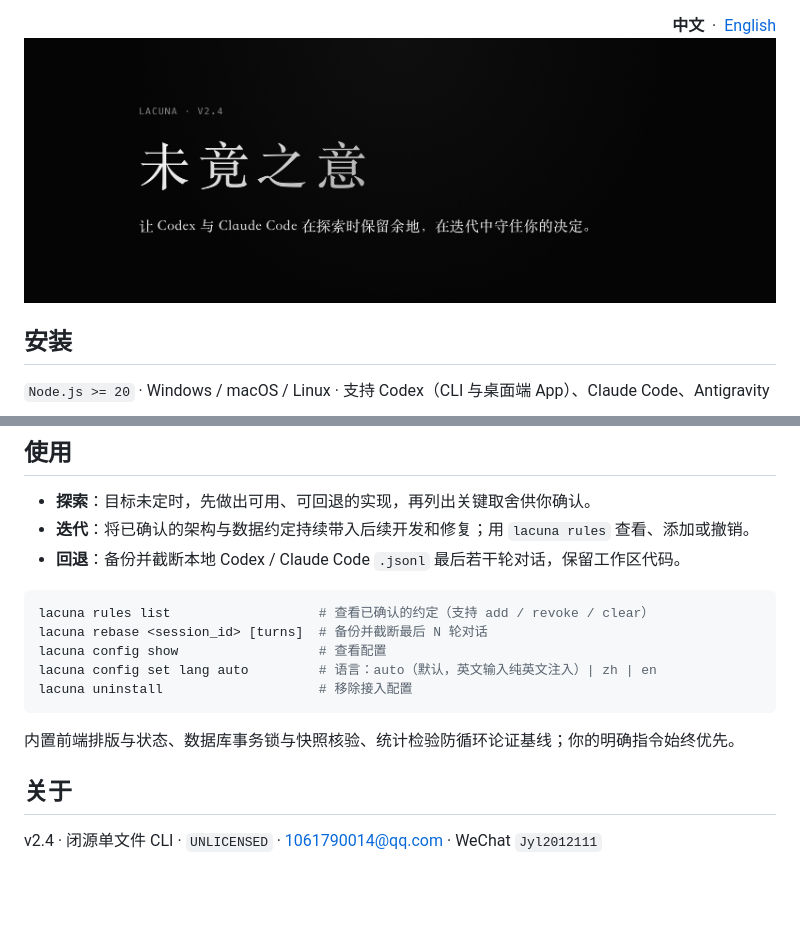
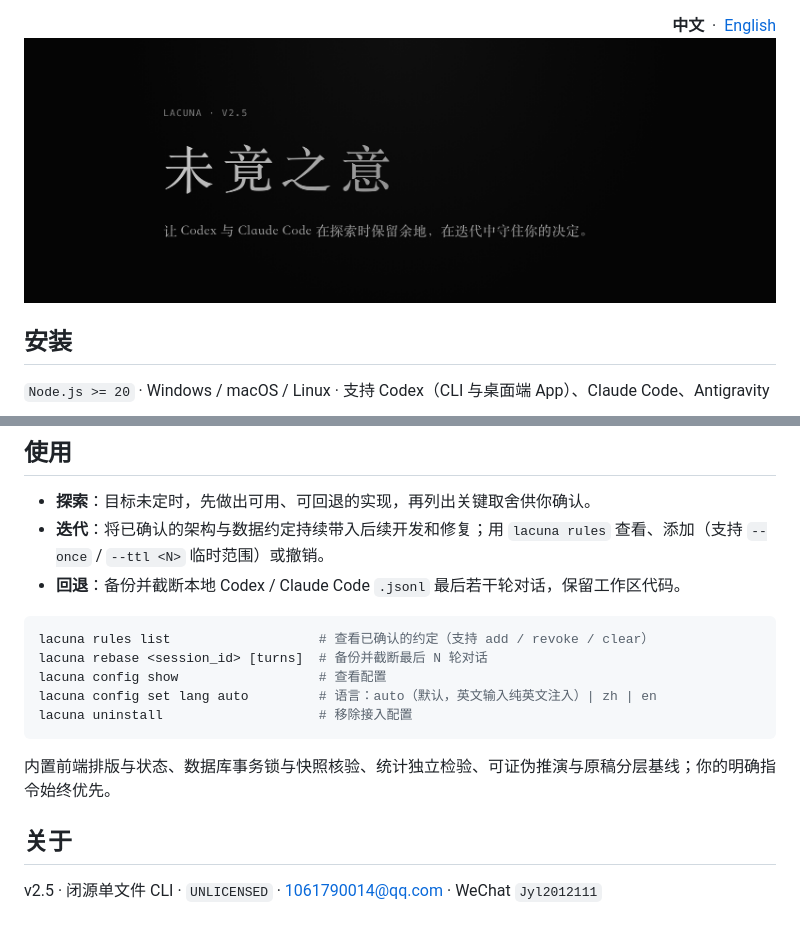
Before and after one commit to jyl201210-lab/weijingzhiyi-lacuna, a Markdown page: README.md, 2 parts joined by grey strips. Rendered like a GitHub page; pictures changed too: assets/screenshots/poster-preview.png; blank space fills up the shorter version.

````diff
--- a/README.md
+++ b/README.md
@@ -27,7 +27,7 @@ Codex 桌面端 App 可在应用内对话直接发送上方 `npm` 命令安装
 ## 使用
 
 - **探索**：目标未定时，先做出可用、可回退的实现，再列出关键取舍供你确认。
-- **迭代**：将已确认的架构与数据约定持续带入后续开发和修复；用 `lacuna rules` 查看、添加或撤销。
+- **迭代**：将已确认的架构与数据约定持续带入后续开发和修复；用 `lacuna rules` 查看、添加（支持 `--once` / `--ttl <N>` 临时范围）或撤销。
 - **回退**：备份并截断本地 Codex / Claude Code `.jsonl` 最后若干轮对话，保留工作区代码。
 
 ```bash
@@ -38,8 +38,8 @@ lacuna config set lang auto         # 语言：auto（默认，英文输入纯
 lacuna uninstall                    # 移除接入配置
 ```
 
-内置前端排版与状态、数据库事务锁与快照核验、统计检验防循环论证基线；你的明确指令始终优先。
+内置前端排版与状态、数据库事务锁与快照核验、统计独立检验、可证伪推演与原稿分层基线；你的明确指令始终优先。
 
 ## 关于
 
-v2.4 · 闭源单文件 CLI · `UNLICENSED` · [1061790014@qq.com](mailto:1061790014@qq.com) · WeChat `Jyl2012111`
+v2.5 · 闭源单文件 CLI · `UNLICENSED` · [1061790014@qq.com](mailto:1061790014@qq.com) · WeChat `Jyl2012111`
````
Also changed, not shown: README.en.md (+3 -3 lines), REPO_SCOPE.md (+3 -3 lines), assets/screenshots/poster-preview-en.png, 5 other files.
